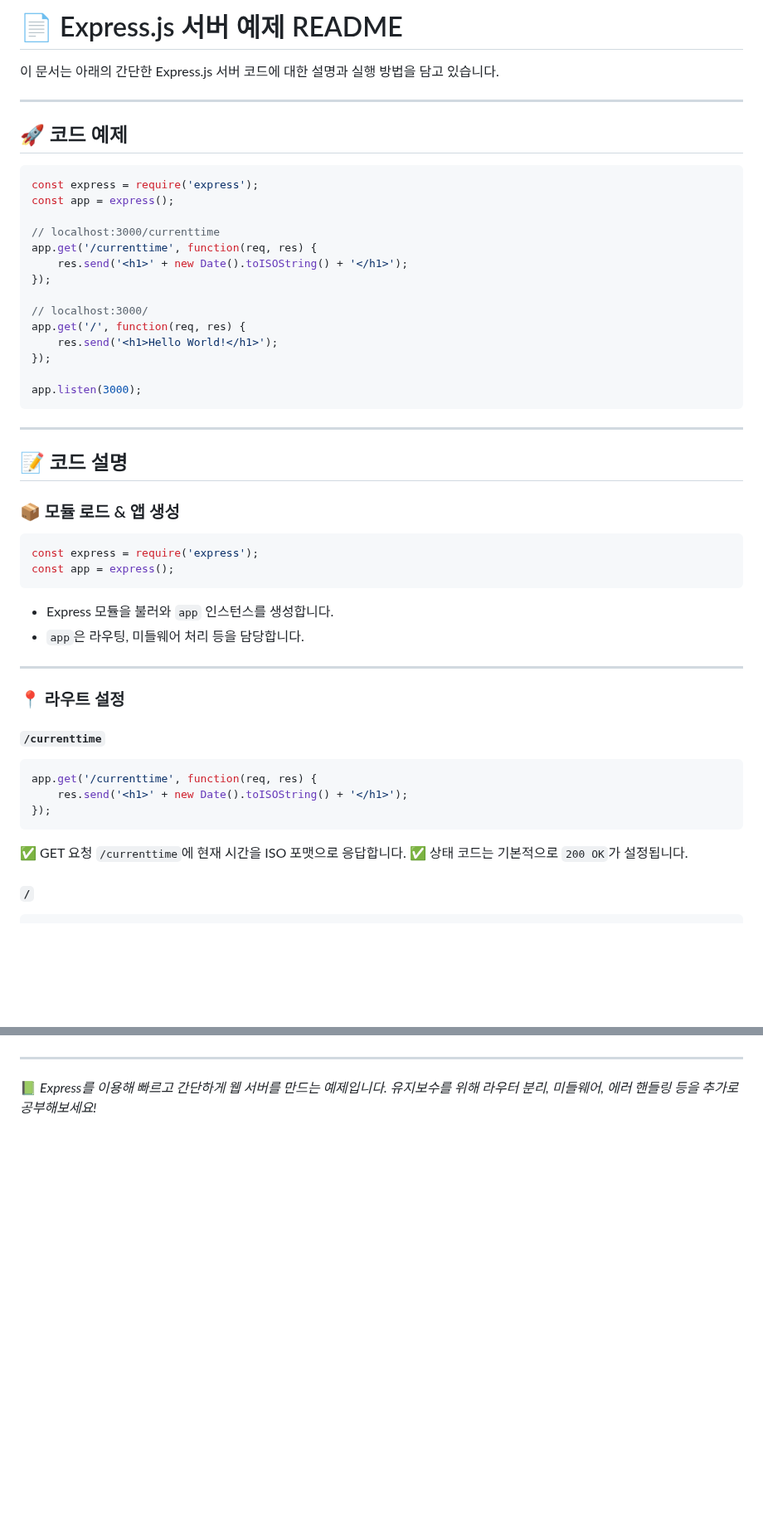
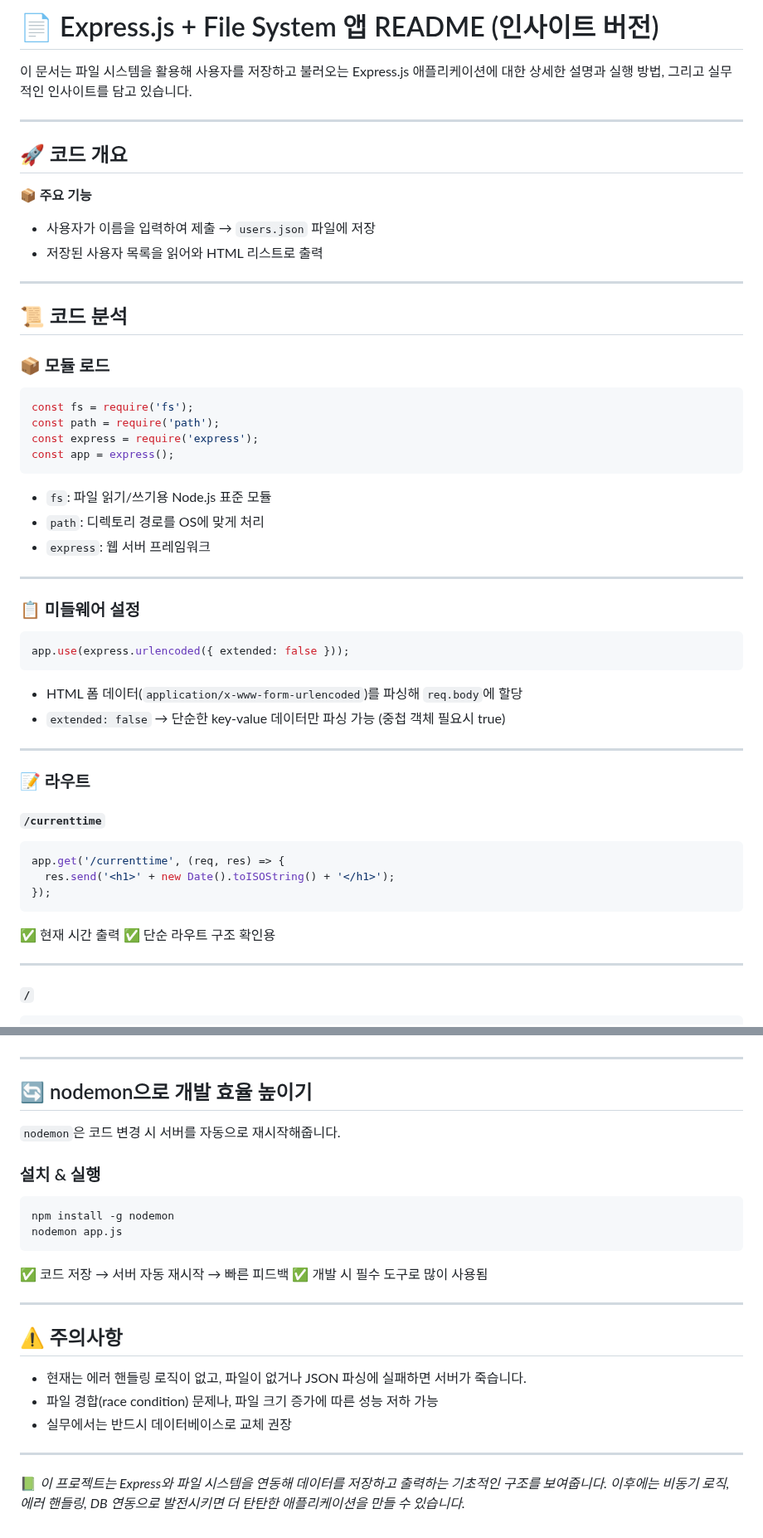
Before and after one commit to Data-MaSTeRR/web-basic-7, a Markdown page: 2-express-basic/README.md, 2 parts joined by grey strips. Shown at 83% size. GitHub-like rendering; blank space fills up the shorter version.

````diff
--- a/2-express-basic/README.md
+++ b/2-express-basic/README.md
@@ -1,56 +1,60 @@
-# 📄 Express.js 서버 예제 README
+# 📄 Express.js + File System 앱 README (인사이트 버전)
 
-이 문서는 아래의 간단한 Express.js 서버 코드에 대한 설명과 실행 방법을 담고 있습니다.
+이 문서는 파일 시스템을 활용해 사용자를 저장하고 불러오는 Express.js 애플리케이션에 대한 상세한 설명과 실행 방법, 그리고 실무적인 인사이트를 담고 있습니다.
 
 ---
 
-## 🚀 코드 예제
+## 🚀 코드 개요
 
-```js
-const express = require('express');
-const app = express();
+📦 **주요 기능**
 
-// localhost:3000/currenttime
-app.get('/currenttime', function(req, res) {
-    res.send('<h1>' + new Date().toISOString() + '</h1>');
-});
-
-// localhost:3000/
-app.get('/', function(req, res) {
-    res.send('<h1>Hello World!</h1>');
-});
-
-app.listen(3000);
-```
+* 사용자가 이름을 입력하여 제출 → `users.json` 파일에 저장
+* 저장된 사용자 목록을 읽어와 HTML 리스트로 출력
 
 ---
 
-## 📝 코드 설명
+## 📜 코드 분석
 
-### 📦 모듈 로드 & 앱 생성
+### 📦 모듈 로드
 
 ```js
+const fs = require('fs');
+const path = require('path');
 const express = require('express');
 const app = express();
 ```
 
-* Express 모듈을 불러와 `app` 인스턴스를 생성합니다.
-* `app`은 라우팅, 미들웨어 처리 등을 담당합니다.
+* `fs`: 파일 읽기/쓰기용 Node.js 표준 모듈
+* `path`: 디렉토리 경로를 OS에 맞게 처리
+* `express`: 웹 서버 프레임워크
 
 ---
 
-### 📍 라우트 설정
+### 📋 미들웨어 설정
+
+```js
+app.use(express.urlencoded({ extended: false }));
+```
+
+* HTML 폼 데이터(`application/x-www-form-urlencoded`)를 파싱해 `req.body`에 할당
+* `extended: false` → 단순한 key-value 데이터만 파싱 가능 (중첩 객체 필요시 true)
+
+---
+
+### 📝 라우트
 
 #### `/currenttime`
 
 ```js
-app.get('/currenttime', function(req, res) {
-    res.send('<h1>' + new Date().toISOString() + '</h1>');
+app.get('/currenttime', (req, res) => {
+  res.send('<h1>' + new Date().toISOString() + '</h1>');
 });
 ```
 
-✅ GET 요청 `/currenttime`에 현재 시간을 ISO 포맷으로 응답합니다.
-✅ 상태 코드는 기본적으로 `200 OK`가 설정됩니다.
+✅ 현재 시간 출력
+✅ 단순 라우트 구조 확인용
+
+---
 
 #### `/`
 
@@ -120,4 +162,28 @@ app.listen(3000);
 
 ---
 
-📗 *Express를 이용해 빠르고 간단하게 웹 서버를 만드는 예제입니다. 유지보수를 위해 라우터 분리, 미들웨어, 에러 핸들링 등을 추가로 공부해보세요!*
+## 🔄 nodemon으로 개발 효율 높이기
+
+`nodemon`은 코드 변경 시 서버를 자동으로 재시작해줍니다.
+
+### 설치 & 실행
+
+```bash
+npm install -g nodemon
+nodemon app.js
+```
+
+✅ 코드 저장 → 서버 자동 재시작 → 빠른 피드백
+✅ 개발 시 필수 도구로 많이 사용됨
+
+---
+
+## ⚠️ 주의사항
+
+* 현재는 에러 핸들링 로직이 없고, 파일이 없거나 JSON 파싱에 실패하면 서버가 죽습니다.
+* 파일 경합(race condition) 문제나, 파일 크기 증가에 따른 성능 저하 가능
+* 실무에서는 반드시 데이터베이스로 교체 권장
+
+---
+
+📗 *이 프로젝트는 Express와 파일 시스템을 연동해 데이터를 저장하고 출력하는 기초적인 구조를 보여줍니다. 이후에는 비동기 로직, 에러 핸들링, DB 연동으로 발전시키면 더 탄탄한 애플리케이션을 만들 수 있습니다.*
````
Also changed, not shown: other parts of 2-express-basic/README.md (+75 -37 lines), README.md (added, +4 -0 lines).
